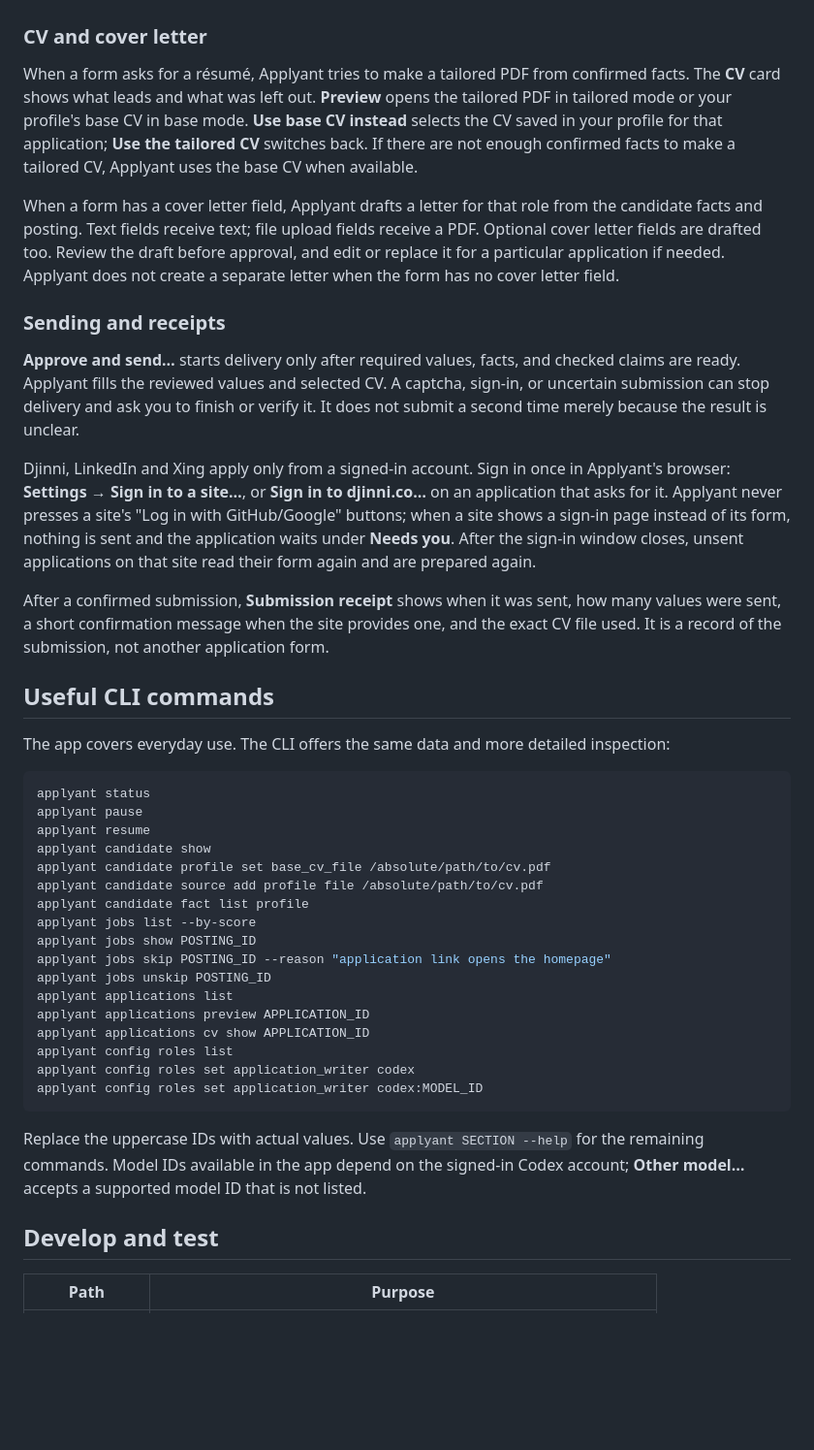
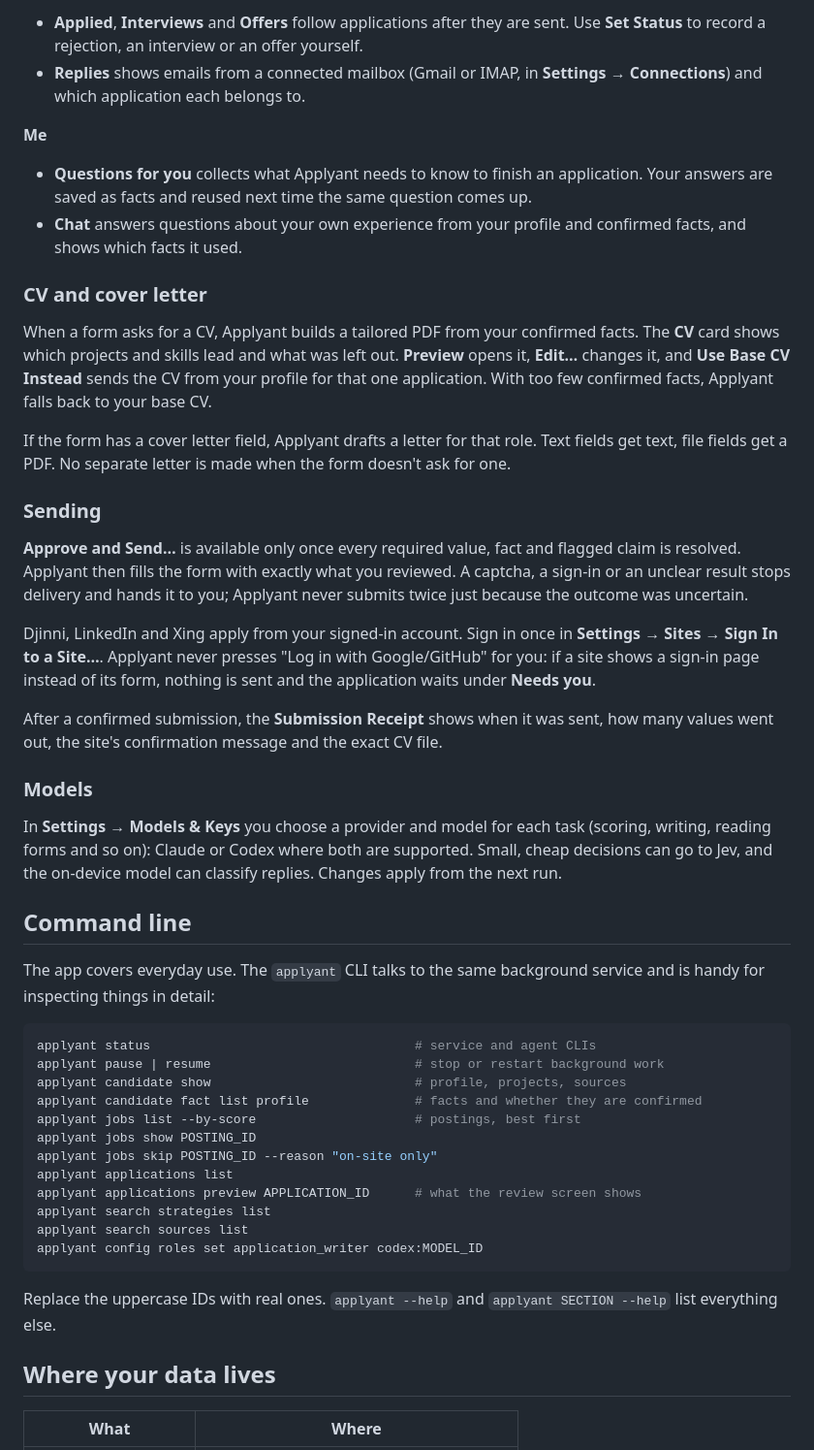
Before and after one commit to romirom11/applyant, a Markdown page: README.md, the part around one of its changes. Shown at 97% size. Drawn GitHub-style; blank space fills up the shorter version.

````diff
--- a/README.md
+++ b/README.md
@@ -35,45 +107,51 @@ applyant status
+- **Applied**, **Interviews** and **Offers** follow applications after they are sent. Use **Set Status** to record a rejection, an interview or an offer yourself.
+- **Replies** shows emails from a connected mailbox (Gmail or IMAP, in **Settings → Connections**) and which application each belongs to.
+
+**Me**
+
+- **Questions for you** collects what Applyant needs to know to finish an application. Your answers are saved as facts and reused next time the same question comes up.
+- **Chat** answers questions about your own experience from your profile and confirmed facts, and shows which facts it used.
 
 ### CV and cover letter
 
-When a form asks for a résumé, Applyant tries to make a tailored PDF from confirmed facts. The **CV** card shows what leads and what was left out. **Preview** opens the tailored PDF in tailored mode or your profile's base CV in base mode. **Use base CV instead** selects the CV saved in your profile for that application; **Use the tailored CV** switches back. If there are not enough confirmed facts to make a tailored CV, Applyant uses the base CV when available.
+When a form asks for a CV, Applyant builds a tailored PDF from your confirmed facts. The **CV** card shows which projects and skills lead and what was left out. **Preview** opens it, **Edit…** changes it, and **Use Base CV Instead** sends the CV from your profile for that one application. With too few confirmed facts, Applyant falls back to your base CV.
 
-When a form has a cover letter field, Applyant drafts a letter for that role from the candidate facts and posting. Text fields receive text; file upload fields receive a PDF. Optional cover letter fields are drafted too. Review the draft before approval, and edit or replace it for a particular application if needed. Applyant does not create a separate letter when the form has no cover letter field.
+If the form has a cover letter field, Applyant drafts a letter for that role. Text fields get text, file fields get a PDF. No separate letter is made when the form doesn't ask for one.
 
-### Sending and receipts
+### Sending
 
-**Approve and send…** starts delivery only after required values, facts, and checked claims are ready. Applyant fills the reviewed values and selected CV. A captcha, sign-in, or uncertain submission can stop delivery and ask you to finish or verify it. It does not submit a second time merely because the result is unclear.
+**Approve and Send…** is available only once every required value, fact and flagged claim is resolved. Applyant then fills the form with exactly what you reviewed. A captcha, a sign-in or an unclear result stops delivery and hands it to you; Applyant never submits twice just because the outcome was uncertain.
 
-Djinni, LinkedIn and Xing apply only from a signed-in account. Sign in once in Applyant's browser: **Settings → Sign in to a site…**, or **Sign in to djinni.co…** on an application that asks for it. Applyant never presses a site's "Log in with GitHub/Google" buttons; when a site shows a sign-in page instead of its form, nothing is sent and the application waits under **Needs you**. After the sign-in window closes, unsent applications on that site read their form again and are prepared again.
+Djinni, LinkedIn and Xing apply from your signed-in account. Sign in once in **Settings → Sites → Sign In to a Site…**. Applyant never presses "Log in with Google/GitHub" for you: if a site shows a sign-in page instead of its form, nothing is sent and the application waits under **Needs you**.
 
-After a confirmed submission, **Submission receipt** shows when it was sent, how many values were sent, a short confirmation message when the site provides one, and the exact CV file used. It is a record of the submission, not another application form.
+After a confirmed submission, the **Submission Receipt** shows when it was sent, how many values went out, the site's confirmation message and the exact CV file.
 
-## Useful CLI commands
+### Models
 
-The app covers everyday use. The CLI offers the same data and more detailed inspection:
+In **Settings → Models & Keys** you choose a provider and model for each task (scoring, writing, reading forms and so on): Claude or Codex where both are supported. Small, cheap decisions can go to Jev, and the on-device model can classify replies. Changes apply from the next run.
+
+## Command line
+
+The app covers everyday use. The `applyant` CLI talks to the same background service and is handy for inspecting things in detail:
 
 ```sh
-applyant status
-applyant pause
-applyant resume
-applyant candidate show
-applyant candidate profile set base_cv_file /absolute/path/to/cv.pdf
-applyant candidate source add profile file /absolute/path/to/cv.pdf
-applyant candidate fact list profile
-applyant jobs list --by-score
+applyant status                                   # service and agent CLIs
+applyant pause | resume                           # stop or restart background work
+applyant candidate show                           # profile, projects, sources
+applyant candidate fact list profile              # facts and whether they are confirmed
+applyant jobs list --by-score                     # postings, best first
 applyant jobs show POSTING_ID
-applyant jobs skip POSTING_ID --reason "application link opens the homepage"
-applyant jobs unskip POSTING_ID
+applyant jobs skip POSTING_ID --reason "on-site only"
 applyant applications list
-applyant applications preview APPLICATION_ID
-applyant applications cv show APPLICATION_ID
-applyant config roles list
-applyant config roles set application_writer codex
+applyant applications preview APPLICATION_ID      # what the review screen shows
+applyant search strategies list
+applyant search sources list
 applyant config roles set application_writer codex:MODEL_ID
 ```
 
-Replace the uppercase IDs with actual values. Use `applyant SECTION --help` for the remaining commands. Model IDs available in the app depend on the signed-in Codex account; **Other model…** accepts a supported model ID that is not listed.
+Replace the uppercase IDs with real ones. `applyant --help` and `applyant SECTION --help` list everything else.
 
-## Develop and test
+## Where your data lives
 
-| Path | Purpose |
+| What | Where |
 | --- | --- |
````
Also changed, not shown: other parts of README.md (+105 -25 lines), docs/screenshots/drafted-answer.jpg (added), docs/screenshots/home.jpg (added), docs/screenshots/job-match.jpg (added), docs/screenshots/profile.jpg (added), docs/screenshots/receipt.jpg (added), docs/screenshots/review.jpg (added).
